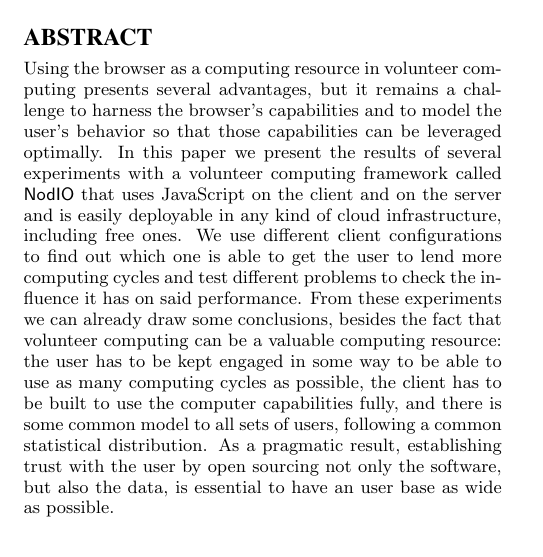
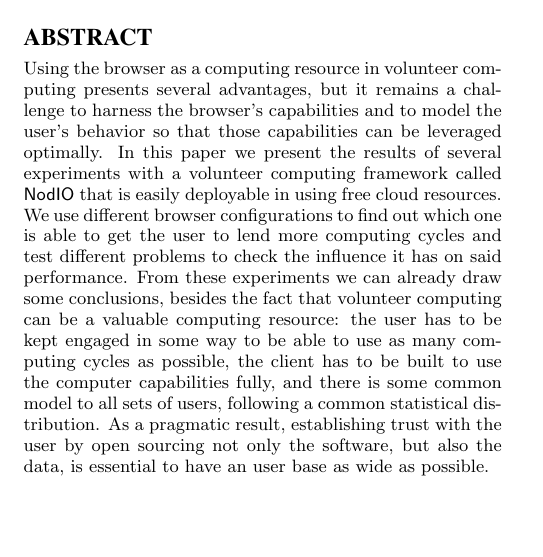
Before and after one commit to JJ/modeling-volunteer-computing, a LaTeX paper (GECCO/volunteer-clouds-gecco16.tex): part of one column of page 1 of 10, cut so that both start at the same text, the shorter picture padded with empty space. Compiled offline with pdfLaTeX.

Commit message:
Final touches abstract

```diff
--- a/GECCO/volunteer-clouds-gecco16.tex
+++ b/GECCO/volunteer-clouds-gecco16.tex
@@ -176,9 +176,8 @@ but it remains a challenge to harness the browser's capabilities and
 to model the user's behavior so that those capabilities can be
 leveraged optimally. In this paper we present the results of several
 experiments with a volunteer computing framework called {\sf NodIO}
-that uses JavaScript on the client and on the server and is easily
-deployable in any kind of cloud infrastructure, including free
-ones. We use different client configurations to find out which one is
+that is easily deployable in using free cloud resources. We use
+different browser configurations to find out which one is
 able to get the user to lend more computing cycles and test different
 problems to check the influence it has on said performance.
 From these experiments we can already draw some conclusions, besides
```
